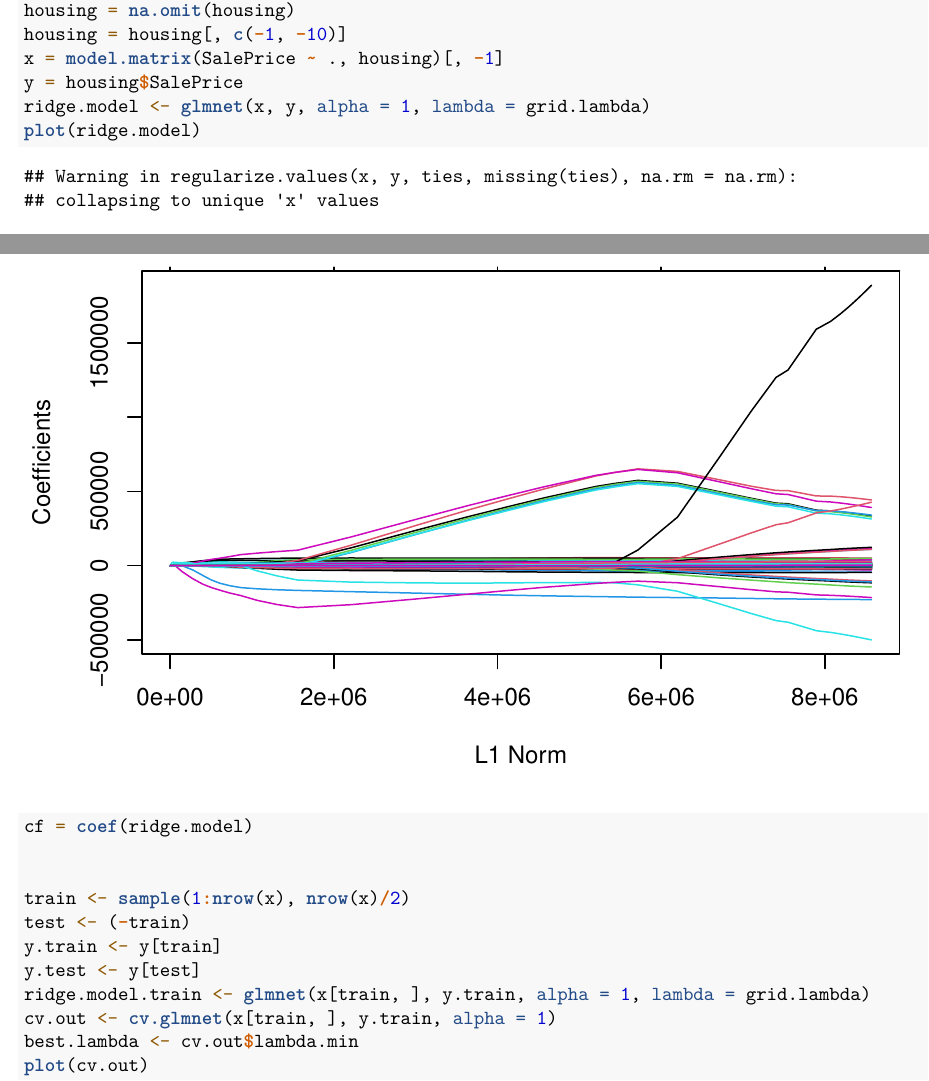
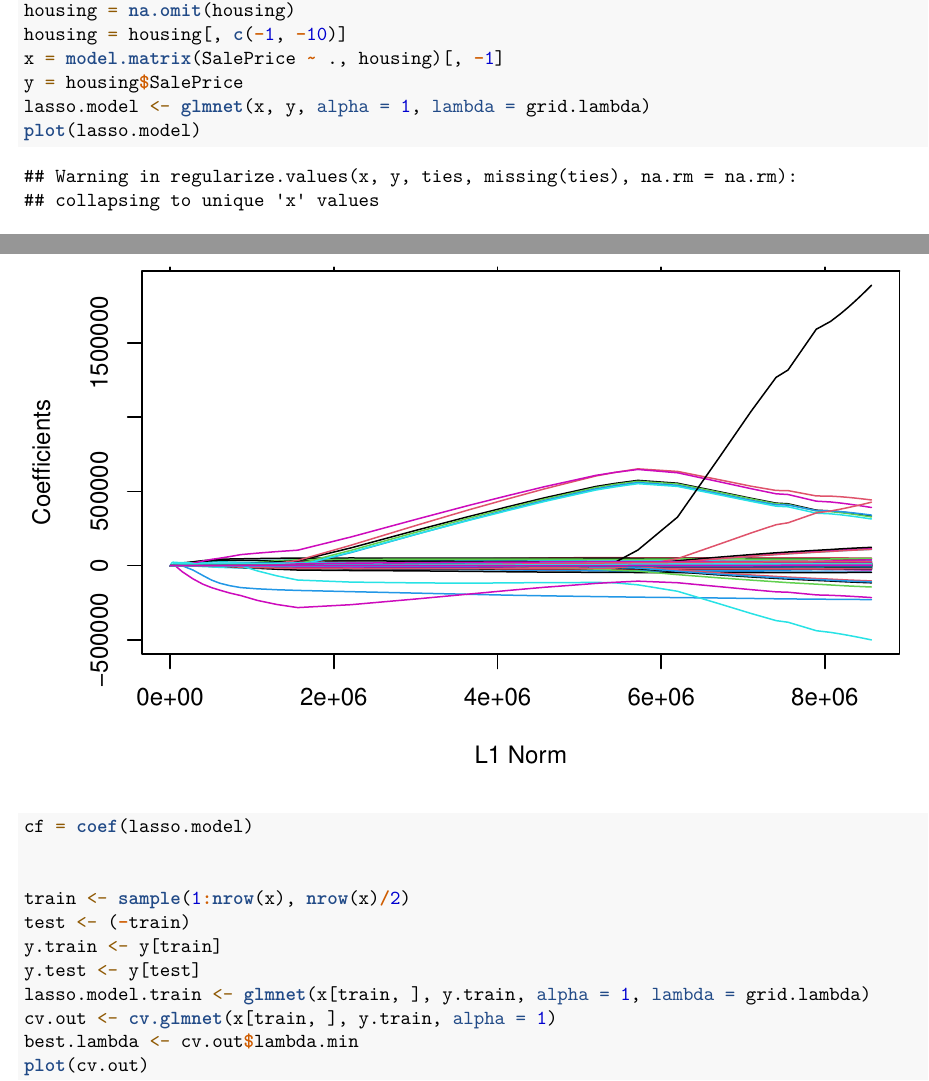
Before and after one commit to kunal-kotian/MSAN601_Housing_Study, an R Markdown document (CaseStudyMSAN601.Rmd): two parts of pages 2 and 3 of 4, joined at a grey line, cut so that both start at the same text. Rendered offline with R 4.5, knitr and Pandoc, then LaTeX, with nearby package versions; code that draws random numbers runs with fixed seeds of ours.

Commit message:
ridge to lasso

```diff
--- a/CaseStudyMSAN601.Rmd
+++ b/CaseStudyMSAN601.Rmd
@@ -85,16 +85,16 @@ housing = na.omit(housing)
 housing = housing[,c(-1,-10)]
 x = model.matrix(SalePrice ~.,housing)[,-1]
 y = housing$SalePrice
-ridge.model <- glmnet(x, y, alpha = 1, lambda = grid.lambda)
-plot(ridge.model)
-cf = coef(ridge.model)
+lasso.model <- glmnet(x, y, alpha = 1, lambda = grid.lambda)
+plot(lasso.model)
+cf = coef(lasso.model)
 
 
 train <- sample(1:nrow(x), nrow(x) / 2)
 test <- (-train)
 y.train <- y[train]
 y.test <- y[test]
-ridge.model.train <- glmnet(x[train, ], y.train, alpha = 1, lambda = grid.lambda)
+lasso.model.train <- glmnet(x[train, ], y.train, alpha = 1, lambda = grid.lambda)
 cv.out <- cv.glmnet(x[train, ], y.train, alpha = 1)
 best.lambda <- cv.out$lambda.min
 plot(cv.out)
```
